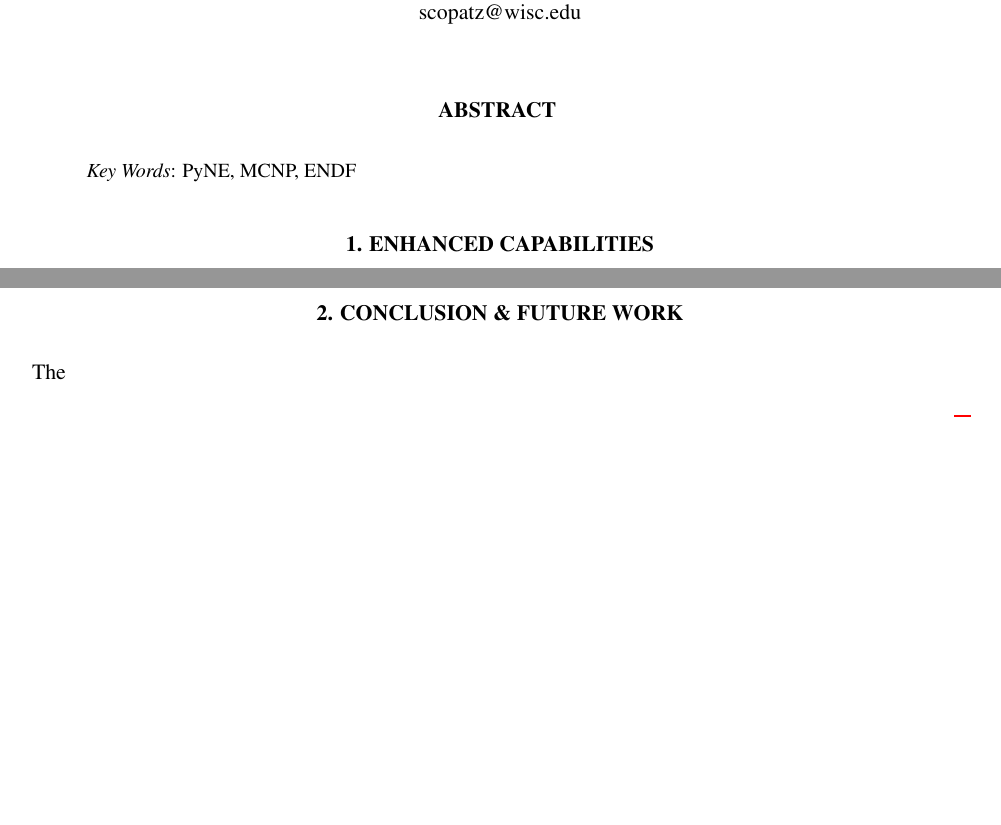
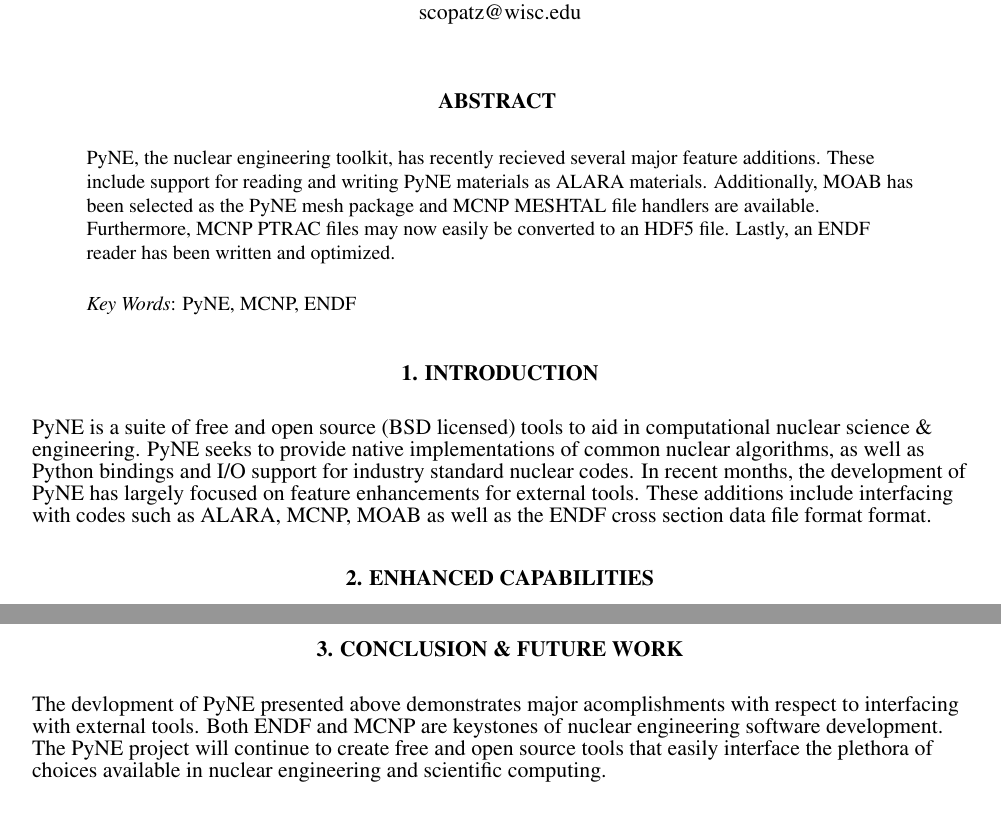
Before and after one commit to jbae11/ans-winter-2013, a LaTeX document (pyne_ans2013w.tex): two parts of pages 1 and 3 of 4 before the commit and two parts of pages 1 and 4 of 5 after it, joined at a grey line, cut so that both start at the same text, the shorter picture padded with empty space. Compiled offline with pdfLaTeX; a missing bibliography style is replaced by a similar one.

```diff
--- a/pyne_ans2013w.tex
+++ b/pyne_ans2013w.tex
@@ -89,11 +89,30 @@
 \begin{abstract}
 \raggedright
 
+PyNE, the nuclear engineering toolkit, has recently recieved several major
+feature additions.  These include support for reading and writing PyNE materials
+as ALARA materials.  Additionally, MOAB has been selected as the PyNE mesh package
+and MCNP MESHTAL file handlers are available.  Furthermore, MCNP PTRAC files may now
+easily be converted to an HDF5 file.  Lastly, an ENDF reader has been written and
+optimized.
+
 \emph{Key Words}: PyNE, MCNP, ENDF
 \end{abstract}
 
 \setlength{\baselineskip}{11pt}
 
+
+\section{Introduction}
+\label{sec:intro}
+
+PyNE is a suite of free and open source (BSD licensed) tools to aid in
+computational nuclear science \& engineering. PyNE seeks to provide native
+implementations of common nuclear algorithms, as well as Python bindings and
+I/O support for industry standard nuclear codes.  In recent months, the development
+of PyNE has largely focused on feature
+enhancements for external tools.  These additions include interfacing with
+codes such as ALARA, MCNP, MOAB as well as the ENDF cross section data
+file format format.
 
 \section{Enhanced Capabilities}
 
@@ -270,7 +290,11 @@
 \section{Conclusion \& Future Work}
 \label{sec:conc}
 
-The
+The devlopment of PyNE presented above demonstrates major acomplishments with respect
+to interfacing with external tools.  Both ENDF and MCNP are keystones of
+nuclear engineering software development.  The PyNE project will continue to create
+free and open source tools that easily interface the plethora of choices available
+in nuclear engineering and scientific computing.
 
 \bibliographystyle{ans}
 \bibliography{refs}
```
Also changed, not shown: pyne_ans2013w.tex (13 more changed lines).
